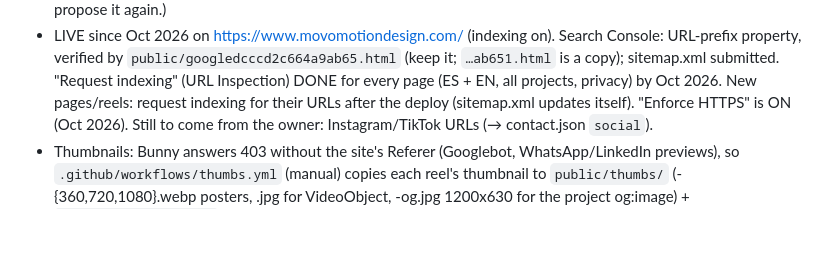
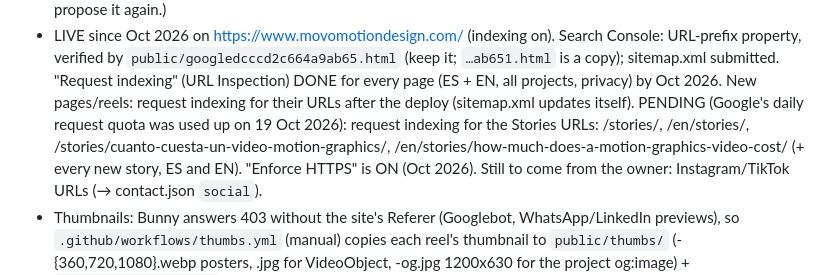
Before and after one commit to publifix/movo, a Markdown page: CLAUDE.md, the part around the change. Drawn GitHub-style; blank space fills up the shorter version.

Commit message:
CLAUDE.md: Stories URLs pending to request indexing (daily quota used)
Co-Authored-By: Claude Opus 5.5 <noreply@anthropic.com>
Claude-Session: https://claude.ai/code/session_01DdJBUHfmDGz3zRD1HSGuw1

```diff
--- a/CLAUDE.md
+++ b/CLAUDE.md
@@ -182,6 +182,9 @@ Static site built with Vite, deployed to GitHub Pages on the custom domain https
   verified by `public/googledcccd2c664a9ab65.html` (keep it; `…ab651.html` is a copy); sitemap.xml submitted.
   "Request indexing" (URL Inspection) DONE for every page (ES + EN, all projects, privacy) by Oct 2026.
   New pages/reels: request indexing for their URLs after the deploy (sitemap.xml updates itself).
+  PENDING (Google's daily request quota was used up on 19 Oct 2026): request indexing for the Stories URLs:
+  /stories/, /en/stories/, /stories/cuanto-cuesta-un-video-motion-graphics/,
+  /en/stories/how-much-does-a-motion-graphics-video-cost/ (+ every new story, ES and EN).
   "Enforce HTTPS" is ON (Oct 2026). Still to come from the owner: Instagram/TikTok URLs (→ contact.json `social`).
 - Thumbnails: Bunny answers 403 without the site's Referer (Googlebot, WhatsApp/LinkedIn previews), so
   `.github/workflows/thumbs.yml` (manual) copies each reel's thumbnail to `public/thumbs/` (<slug>-{360,720,1080}.webp
```
